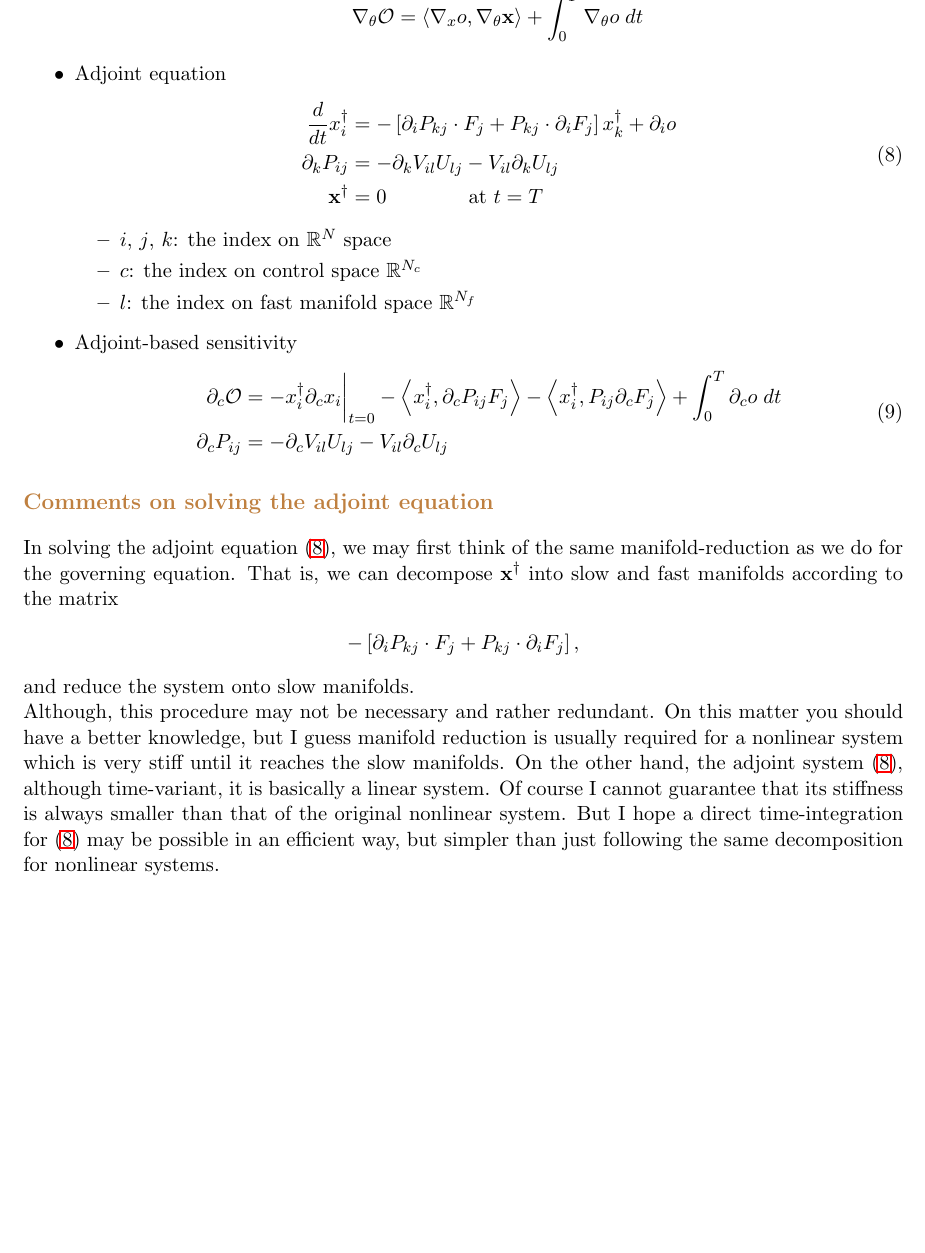
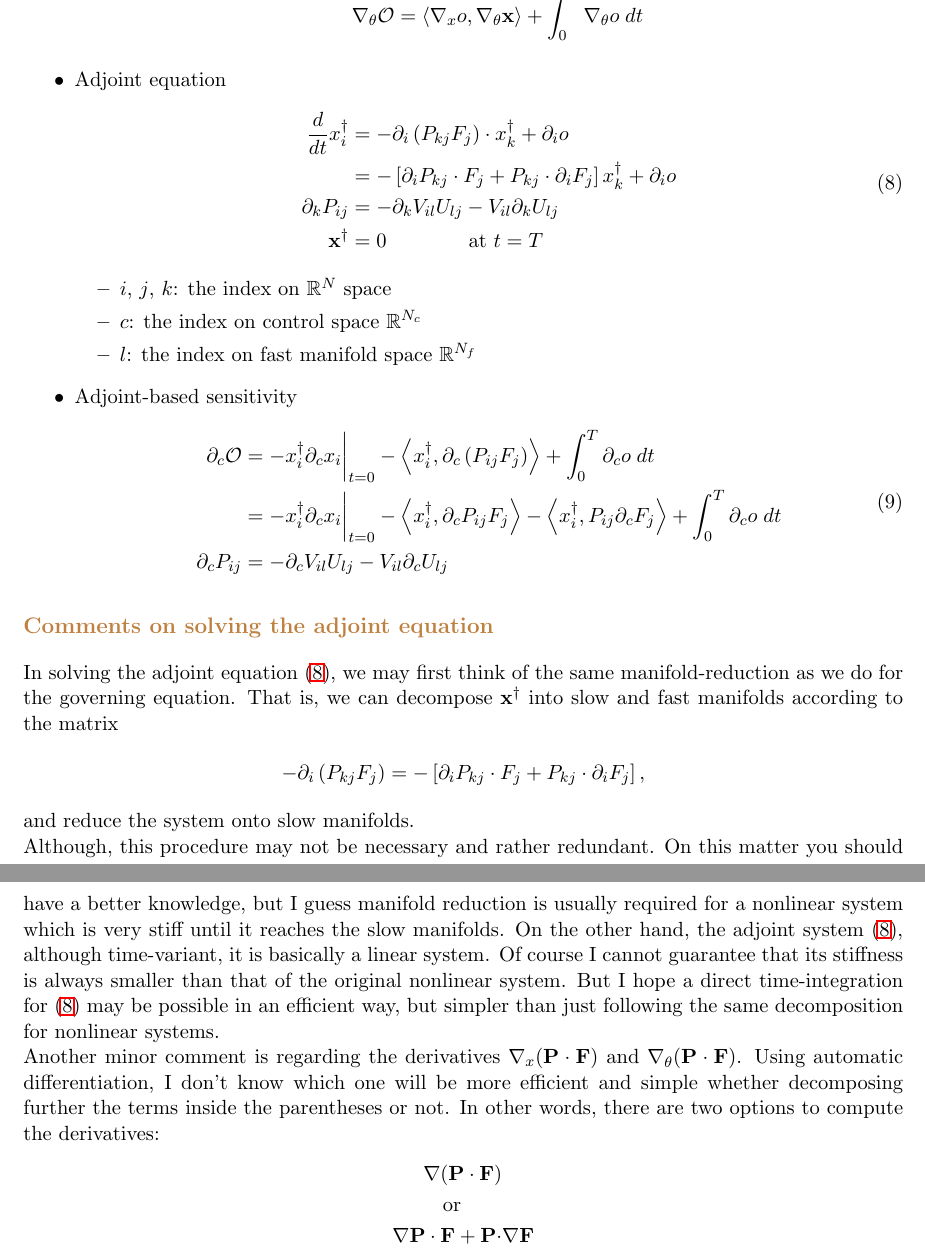
Before and after one commit to dreamer2368/cspInteg, a LaTeX document (doc/Adjoint.tex): part of page 4 of 4 before the commit and two parts of pages 4 and 5 of 5 after it, the two joined at a grey line, cut so that both start at the same text, the shorter picture padded with empty space. Compiled offline with LaTeX, dvips and Ghostscript.

Commit message:
adjoint formulation: minor comment added

```diff
--- a/doc/Adjoint.tex
+++ b/doc/Adjoint.tex
@@ -322,7 +322,8 @@ Therefore, the sensitivity $\nabla_\theta\cO$ can be computed by solving the fol
 }
 \item Adjoint equation
 \eqsp{}{
-\Dnorm{}{t}x_i^{\dagger} &= - \left[ \partial_iP_{kj}\cdot F_j + P_{kj}\cdot\partial_iF_j \right]x_k^{\dagger} + \partial_io\\
+\Dnorm{}{t}x_i^{\dagger} &= - \partial_i\left( P_{kj}F_j \right)\cdot x_k^{\dagger} + \partial_io\\
+&= - \left[ \partial_iP_{kj}\cdot F_j + P_{kj}\cdot\partial_iF_j \right]x_k^{\dagger} + \partial_io\\
 \partial_kP_{ij} &= -\partial_kV_{il}U_{lj} - V_{il}\partial_kU_{lj}\\
 \bx^{\dagger} &= 0\qquad\qquad \text{at }t=T
 \label{adj}
@@ -335,6 +336,9 @@ Therefore, the sensitivity $\nabla_\theta\cO$ can be computed by solving the fol
 \item Adjoint-based sensitivity
 \eqsp{}{
 \partial_c\cO &= - x_i^{\dagger}\partial_cx_i\bigg|_{t=0}
+- \inprod{x_i^{\dagger}}{\partial_c\left( P_{ij}F_j \right)}
++ \int_0^T \partial_co\;dt\\
+&= - x_i^{\dagger}\partial_cx_i\bigg|_{t=0}
 - \inprod{x_i^{\dagger}}{\partial_cP_{ij}F_j}
 - \inprod{x_i^{\dagger}}{P_{ij}\partial_cF_j}
 + \int_0^T \partial_co\;dt\\
@@ -347,7 +351,7 @@ Therefore, the sensitivity $\nabla_\theta\cO$ can be computed by solving the fol
 In solving the adjoint equation (\ref{adj}), we may first think of the same manifold-reduction as we do for the governing equation.
 That is, we can decompose $\bx^{\dagger}$ into slow and fast manifolds according to the matrix
 \eqsp{*}{
-- \left[ \partial_iP_{kj}\cdot F_j + P_{kj}\cdot\partial_iF_j \right],
+- \partial_i\left( P_{kj}F_j \right) = - \left[ \partial_iP_{kj}\cdot F_j + P_{kj}\cdot\partial_iF_j \right],
 }
 and reduce the system onto slow manifolds.\\
 Although, this procedure may not be necessary and rather redundant.
@@ -357,6 +361,15 @@ On the other hand, the adjoint system (\ref{adj}), although time-variant,
 it is basically a linear system.
 Of course I cannot guarantee that its stiffness is always smaller than that of the original nonlinear system.
 But I hope a direct time-integration for (\ref{adj}) may be possible in an efficient way,
-but simpler than just following the same decomposition for nonlinear systems.
+but simpler than just following the same decomposition for nonlinear systems.\\
+Another minor comment is regarding the derivatives $\nabla_x(\bP\cdot\bF)$ and $\nabla_{\theta}(\bP\cdot\bF)$.
+Using automatic differentiation, I don't know which one will be more efficient and simple
+whether decomposing further the terms inside the parentheses or not.
+In other words, there are two options to compute the derivatives:
+\eqsp{*}{
+\nabla(\bP\cdot\bF)\\
+\text{or}\qquad\\
+\nabla\bP\cdot\bF + \bP\cdot&\nabla\bF
+}
 
 \end{document}
```
Also changed, not shown: doc/Adjoint.pdf, doc/Adjoint.tex (2 more changed lines).
